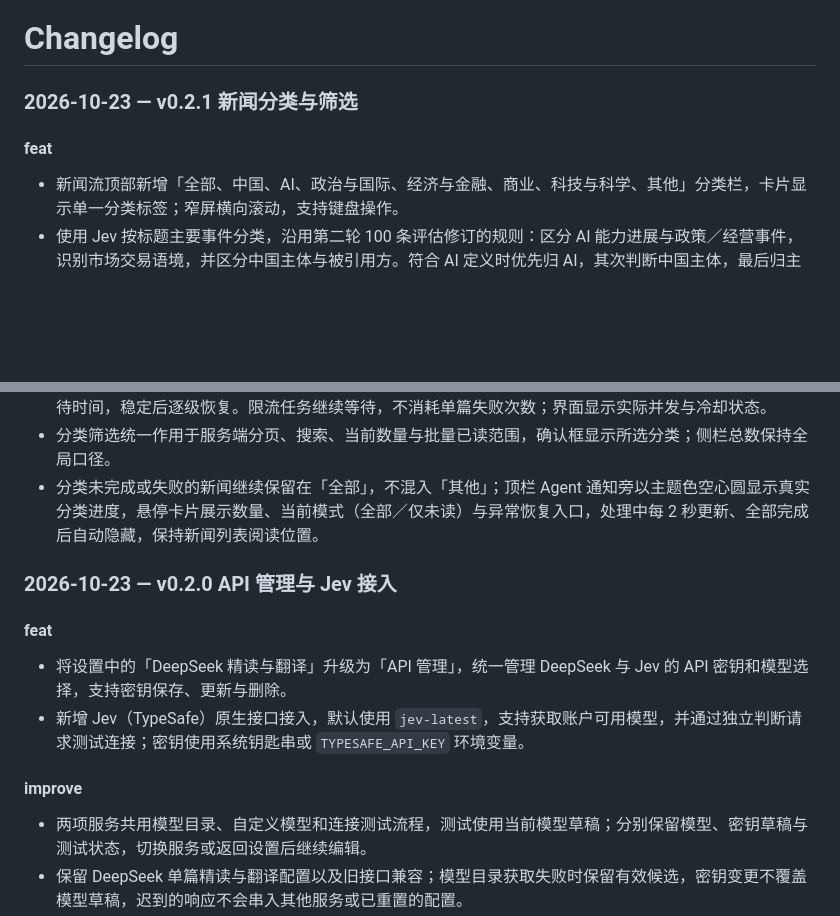
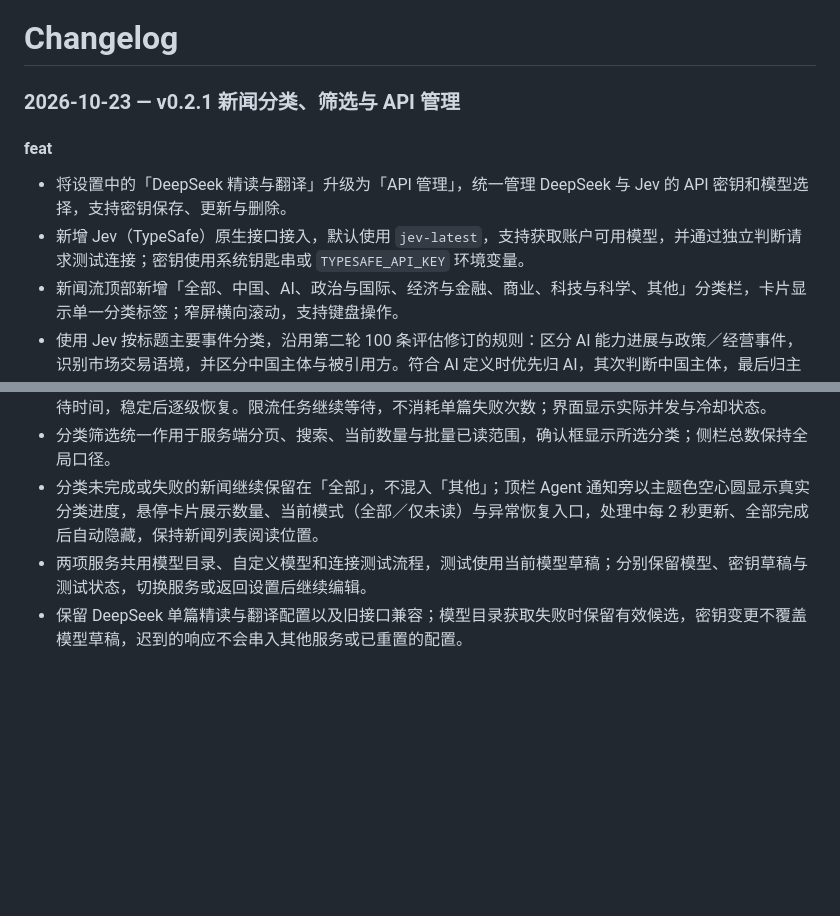
Before and after one commit to xusz12/NewsReader2, a Markdown page: CHANGELOG.md, 2 parts joined by grey strips. GitHub-like rendering; blank space fills up the shorter version.

Commit message:
docs: 汇总 v0.2.1 完整发布说明

```diff
--- a/CHANGELOG.md
+++ b/CHANGELOG.md
@@ -1,9 +1,11 @@
 # Changelog
 
-### 2026-10-23 — v0.2.1 新闻分类与筛选
+### 2026-10-23 — v0.2.1 新闻分类、筛选与 API 管理
 
 #### feat
 
+- 将设置中的「DeepSeek 精读与翻译」升级为「API 管理」，统一管理 DeepSeek 与 Jev 的 API 密钥和模型选择，支持密钥保存、更新与删除。
+- 新增 Jev（TypeSafe）原生接口接入，默认使用 `jev-latest`，支持获取账户可用模型，并通过独立判断请求测试连接；密钥使用系统钥匙串或 `TYPESAFE_API_KEY` 环境变量。
 - 新闻流顶部新增「全部、中国、AI、政治与国际、经济与金融、商业、科技与科学、其他」分类栏，卡片显示单一分类标签；窄屏横向滚动，支持键盘操作。
 - 使用 Jev 按标题主要事件分类，沿用第二轮 100 条评估修订的规则：区分 AI 能力进展与政策／经营事件，识别市场交易语境，并区分中国主体与被引用方。符合 AI 定义时优先归 AI，其次判断中国主体，最后归主题类别。
 - 首次启动为历史新闻建立分类队列，刷新索引时自动补充新标题及变更标题；后台分类保留规则版本、标题指纹、实际模型与概率，支持断点恢复、有限重试及失败手动重试。
@@ -15,16 +17,6 @@
 - Jev 分类默认使用 8 并发，可在 API 管理中设置 1–32 并热更新；遇到限流时统一减半并发、遵守服务端等待时间，稳定后逐级恢复。限流任务继续等待，不消耗单篇失败次数；界面显示实际并发与冷却状态。
 - 分类筛选统一作用于服务端分页、搜索、当前数量与批量已读范围，确认框显示所选分类；侧栏总数保持全局口径。
 - 分类未完成或失败的新闻继续保留在「全部」，不混入「其他」；顶栏 Agent 通知旁以主题色空心圆显示真实分类进度，悬停卡片展示数量、当前模式（全部／仅未读）与异常恢复入口，处理中每 2 秒更新、全部完成后自动隐藏，保持新闻列表阅读位置。
-
-### 2026-10-23 — v0.2.0 API 管理与 Jev 接入
-
-#### feat
-
-- 将设置中的「DeepSeek 精读与翻译」升级为「API 管理」，统一管理 DeepSeek 与 Jev 的 API 密钥和模型选择，支持密钥保存、更新与删除。
-- 新增 Jev（TypeSafe）原生接口接入，默认使用 `jev-latest`，支持获取账户可用模型，并通过独立判断请求测试连接；密钥使用系统钥匙串或 `TYPESAFE_API_KEY` 环境变量。
-
-#### improve
-
 - 两项服务共用模型目录、自定义模型和连接测试流程，测试使用当前模型草稿；分别保留模型、密钥草稿与测试状态，切换服务或返回设置后继续编辑。
 - 保留 DeepSeek 单篇精读与翻译配置以及旧接口兼容；模型目录获取失败时保留有效候选，密钥变更不覆盖模型草稿，迟到的响应不会串入其他服务或已重置的配置。
 - 校验各服务的真实响应结构，统一缺少密钥、模型测试失败与超时提示；补充接口、异步交互、桌面／手机主题回归及接入说明。
```
